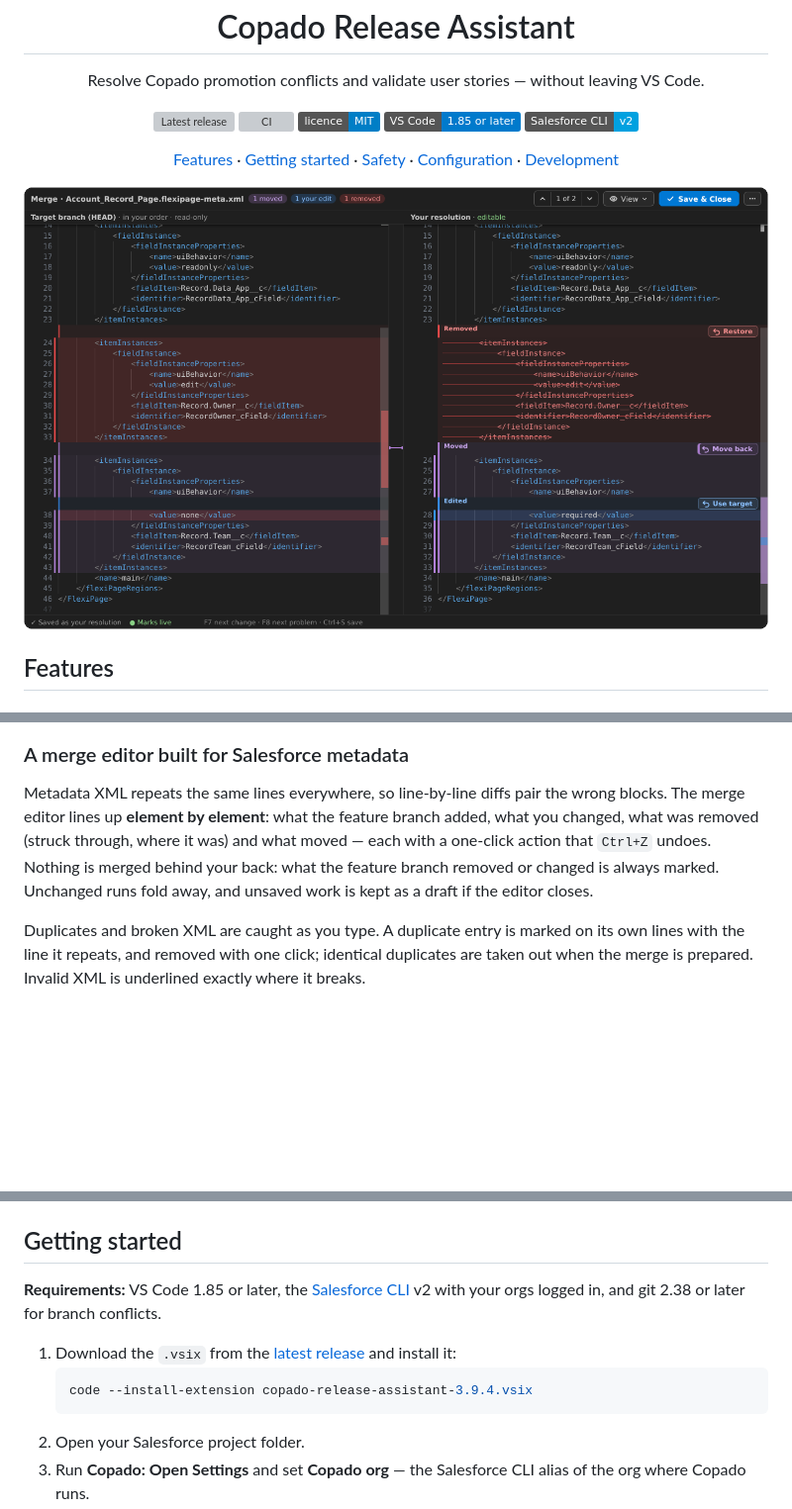
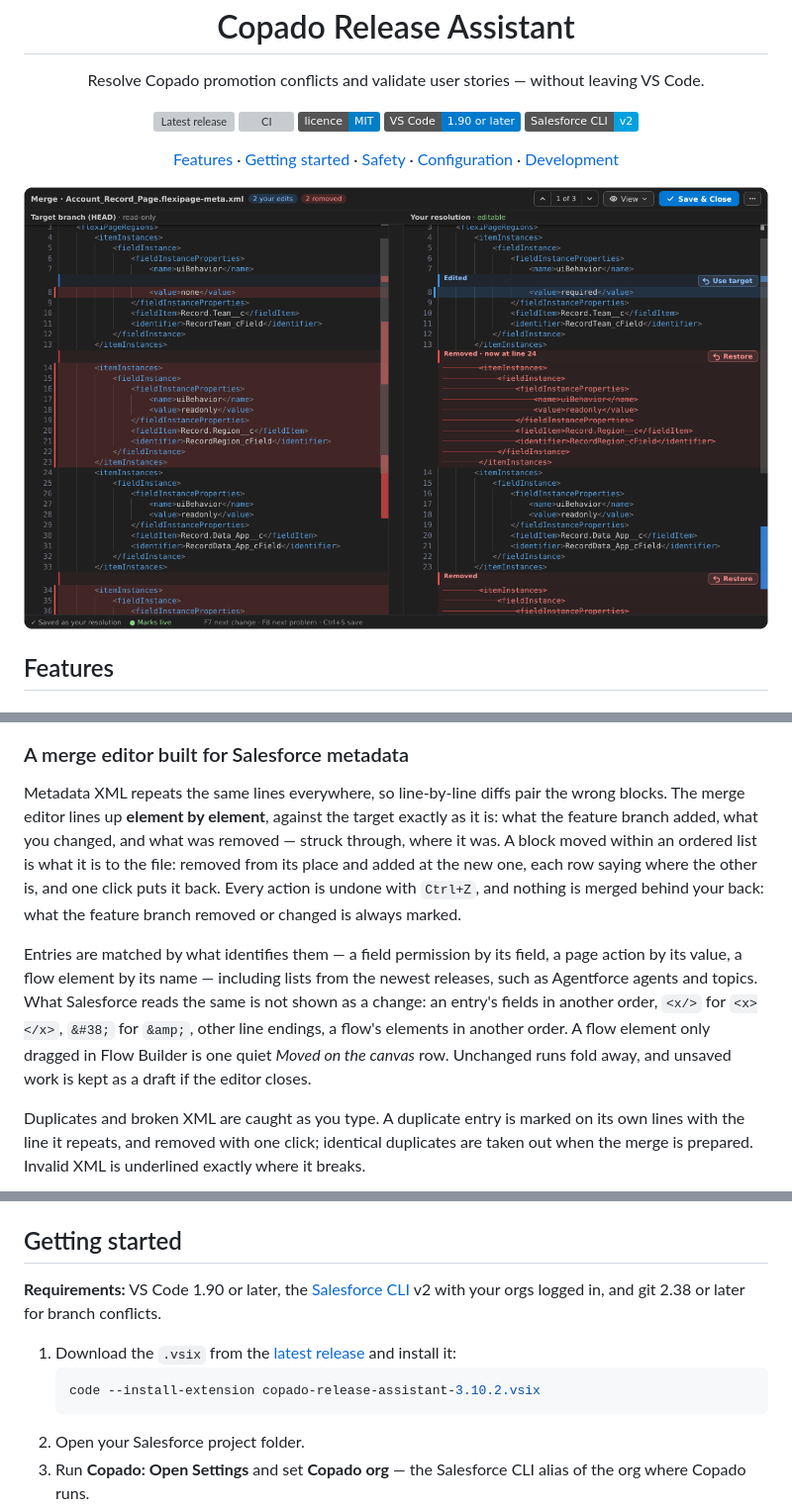
Before and after one commit to nikeshvarma/Copado-Release-Assistant, a Markdown page: README.md, 3 parts joined by grey strips. Shown at 99% size. Rendered like a GitHub page; pictures changed too: media/readme/merge-editor.png; badges without logos; blank space fills up the shorter version; grey boxes are pictures that could not be loaded.

Commit message:
Copado Release Assistant v3.10.2

````diff
--- a/README.md
+++ b/README.md
@@ -12,7 +12,7 @@
   <a href="https://github.com/nikeshvarma/Copado-Release-Assistant/releases/latest"><img alt="Latest release" src="https://img.shields.io/github/v/release/nikeshvarma/Copado-Release-Assistant?label=release"></a>
   <a href="https://github.com/nikeshvarma/Copado-Release-Assistant/actions/workflows/test.yml"><img alt="CI" src="https://github.com/nikeshvarma/Copado-Release-Assistant/actions/workflows/test.yml/badge.svg"></a>
   <a href="LICENSE"><img alt="MIT licence" src="https://img.shields.io/badge/licence-MIT-blue"></a>
-  <a href="https://code.visualstudio.com/"><img alt="VS Code 1.85 or later" src="https://img.shields.io/badge/VS%20Code-1.85%20or%20later-007ACC?logo=visualstudiocode"></a>
+  <a href="https://code.visualstudio.com/"><img alt="VS Code 1.90 or later" src="https://img.shields.io/badge/VS%20Code-1.90%20or%20later-007ACC?logo=visualstudiocode"></a>
   <a href="https://developer.salesforce.com/tools/salesforcecli"><img alt="Salesforce CLI v2" src="https://img.shields.io/badge/Salesforce%20CLI-v2-00A1E0?logo=salesforce"></a>
 </p>
 
@@ -42,7 +42,9 @@ The **Components** tab lists every component the promotion's stories committed,
 
 ### A merge editor built for Salesforce metadata
 
-Metadata XML repeats the same lines everywhere, so line-by-line diffs pair the wrong blocks. The merge editor lines up **element by element**: what the feature branch added, what you changed, what was removed (struck through, where it was) and what moved — each with a one-click action that `Ctrl+Z` undoes. Nothing is merged behind your back: what the feature branch removed or changed is always marked. Unchanged runs fold away, and unsaved work is kept as a draft if the editor closes.
+Metadata XML repeats the same lines everywhere, so line-by-line diffs pair the wrong blocks. The merge editor lines up **element by element**, against the target exactly as it is: what the feature branch added, what you changed, and what was removed — struck through, where it was. A block moved within an ordered list is what it is to the file: removed from its place and added at the new one, each row saying where the other is, and one click puts it back. Every action is undone with `Ctrl+Z`, and nothing is merged behind your back: what the feature branch removed or changed is always marked.
+
+Entries are matched by what identifies them — a field permission by its field, a page action by its value, a flow element by its name — including lists from the newest releases, such as Agentforce agents and topics. What Salesforce reads the same is not shown as a change: an entry's fields in another order, `<x/>` for `<x></x>`, `&#38;` for `&amp;`, other line endings, a flow's elements in another order. A flow element only dragged in Flow Builder is one quiet *Moved on the canvas* row. Unchanged runs fold away, and unsaved work is kept as a draft if the editor closes.
 
 Duplicates and broken XML are caught as you type. A duplicate entry is marked on its own lines with the line it repeats, and removed with one click; identical duplicates are taken out when the merge is prepared. Invalid XML is underlined exactly where it breaks.
 
@@ -69,11 +71,11 @@ The **Manual** tab — always there — merges two versions pasted from Copado's
 
 ## Getting started
 
-**Requirements:** VS Code 1.85 or later, the [Salesforce CLI](https://developer.salesforce.com/tools/salesforcecli) v2 with your orgs logged in, and git 2.38 or later for branch conflicts.
+**Requirements:** VS Code 1.90 or later, the [Salesforce CLI](https://developer.salesforce.com/tools/salesforcecli) v2 with your orgs logged in, and git 2.38 or later for branch conflicts.
 
 1. Download the `.vsix` from the [latest release](https://github.com/nikeshvarma/Copado-Release-Assistant/releases/latest) and install it:
    ```bash
-   code --install-extension copado-release-assistant-3.9.4.vsix
+   code --install-extension copado-release-assistant-3.10.2.vsix
    ```
 2. Open your Salesforce project folder.
 3. Run **Copado: Open Settings** and set **Copado org** — the Salesforce CLI alias of the org where Copado runs.
````
Also changed, not shown: CHANGELOG.md (+19 -0 lines), CONTRIBUTING.md (+1 -1 lines), 11 other files.
